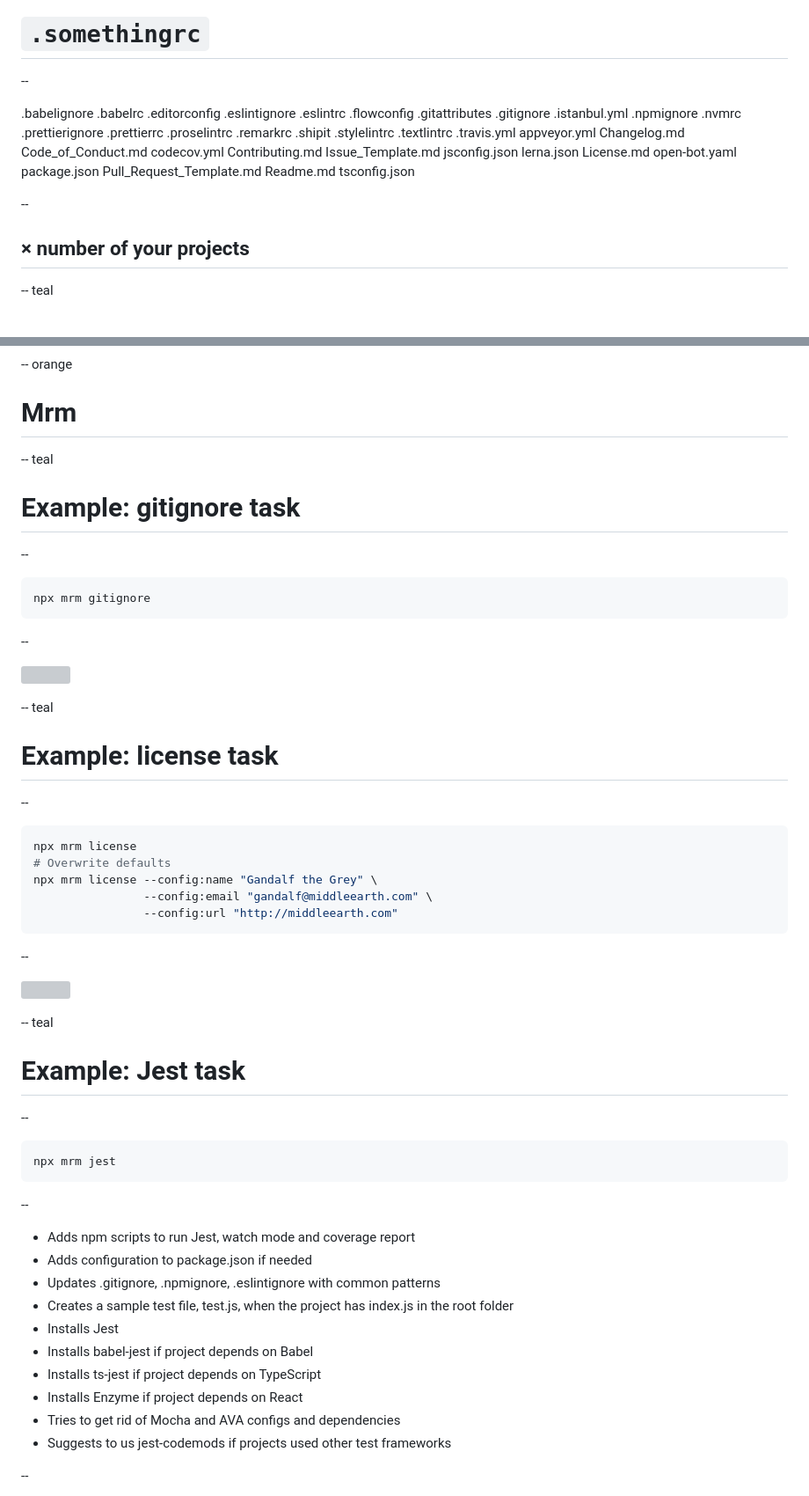
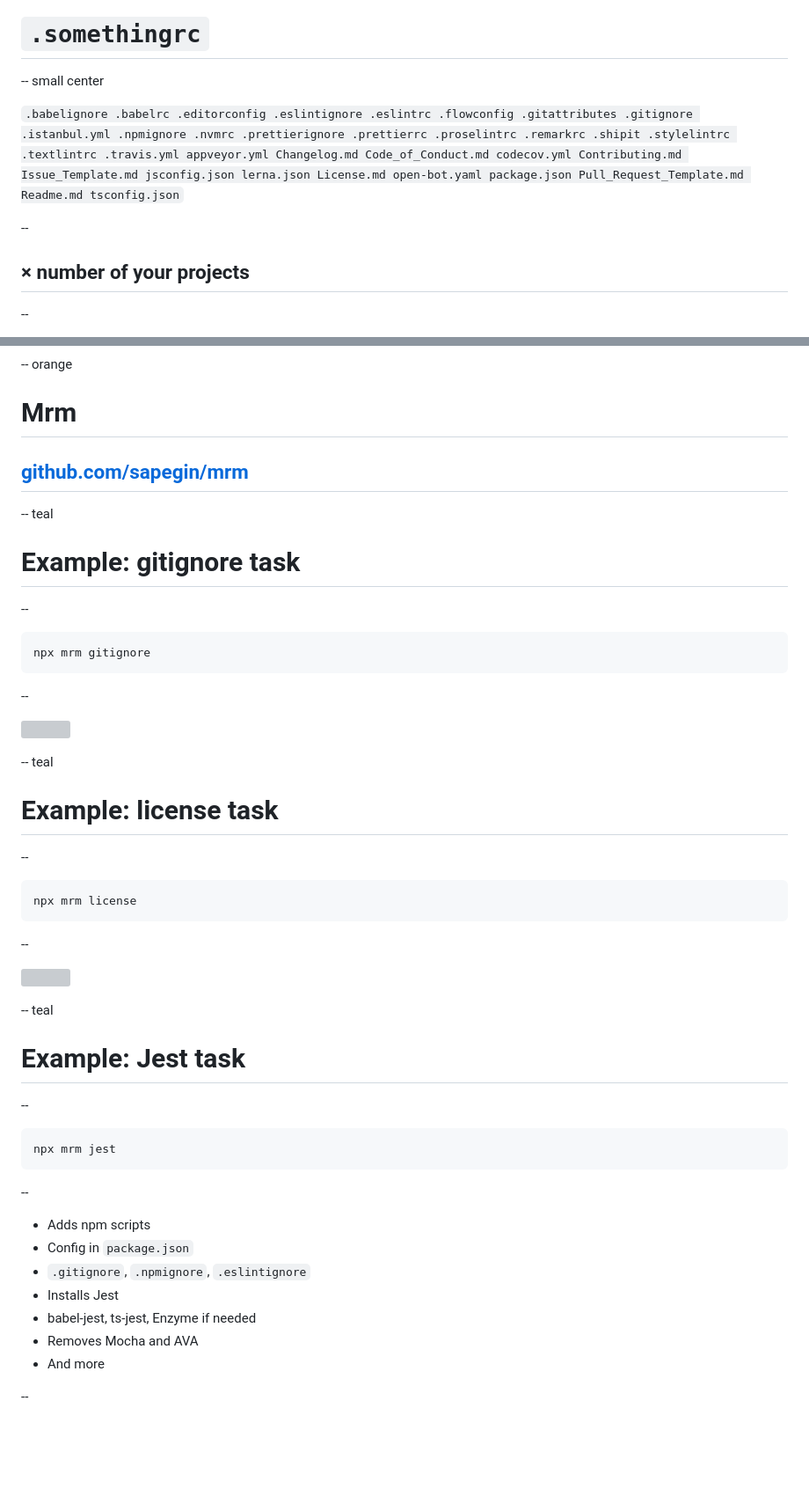
Before and after one commit to sapegin/slides, a Markdown page: mrm.md, 2 parts joined by grey strips. Shown: that part at 88% size. Rendered like a GitHub page; blank space fills up the shorter version; grey boxes are pictures that could not be loaded.

````diff
--- a/mrm.md
+++ b/mrm.md
@@ -29,9 +29,9 @@ output: public/mrm.html
 
 # `.somethingrc`
 
---
+-- small center
 
-.babelignore
+`.babelignore
 .babelrc
 .editorconfig
 .eslintignore
@@ -63,11 +63,11 @@ open-bot.yaml
 package.json
 Pull_Request_Template.md
 Readme.md
-tsconfig.json
+tsconfig.json`
 
 --
 
 ## × number of your projects
 
--- teal
+--
 
@@ -97,6 +101,8 @@ tsconfig.json
 
 # Mrm
 
+## [github.com/sapegin/mrm](https://github.com/sapegin/mrm)
+
 -- teal
 
 # Example: gitignore task
@@ -119,10 +125,6 @@ npx mrm gitignore
 
 ```bash
 npx mrm license
-# Overwrite defaults
-npx mrm license --config:name "Gandalf the Grey" \
-                --config:email "gandalf@middleearth.com" \
-                --config:url "http://middleearth.com"
 ```
 
 --
@@ -141,16 +143,13 @@ npx mrm jest
 
 --
 
-* Adds npm scripts to run Jest, watch mode and coverage report
-* Adds configuration to package.json if needed
-* Updates .gitignore, .npmignore, .eslintignore with common patterns
-* Creates a sample test file, test.js, when the project has index.js in the root folder
+* Adds npm scripts
+* Config in `package.json`
+* `.gitignore`, `.npmignore`, `.eslintignore`
 * Installs Jest
-* Installs babel-jest if project depends on Babel
-* Installs ts-jest if project depends on TypeScript
-* Installs Enzyme if project depends on React
-* Tries to get rid of Mocha and AVA configs and dependencies
-* Suggests to us jest-codemods if projects used other test frameworks
+* babel-jest, ts-jest, Enzyme if needed
+* Removes Mocha and AVA
+* And more
 
 --
 
````
Also changed, not shown: other parts of mrm.md (+139 -22 lines), public/images/dogs.jpg (added), public/images/mrm/mrm-gitignore-diff.png (added), public/images/mrm/mrm-jest-diff.png (added), public/images/mrm/mrm-jest.png (added), public/images/mrm/mrm-license-diff.png (added), public/images/mrm/typical-oss.png, 3 other files.
